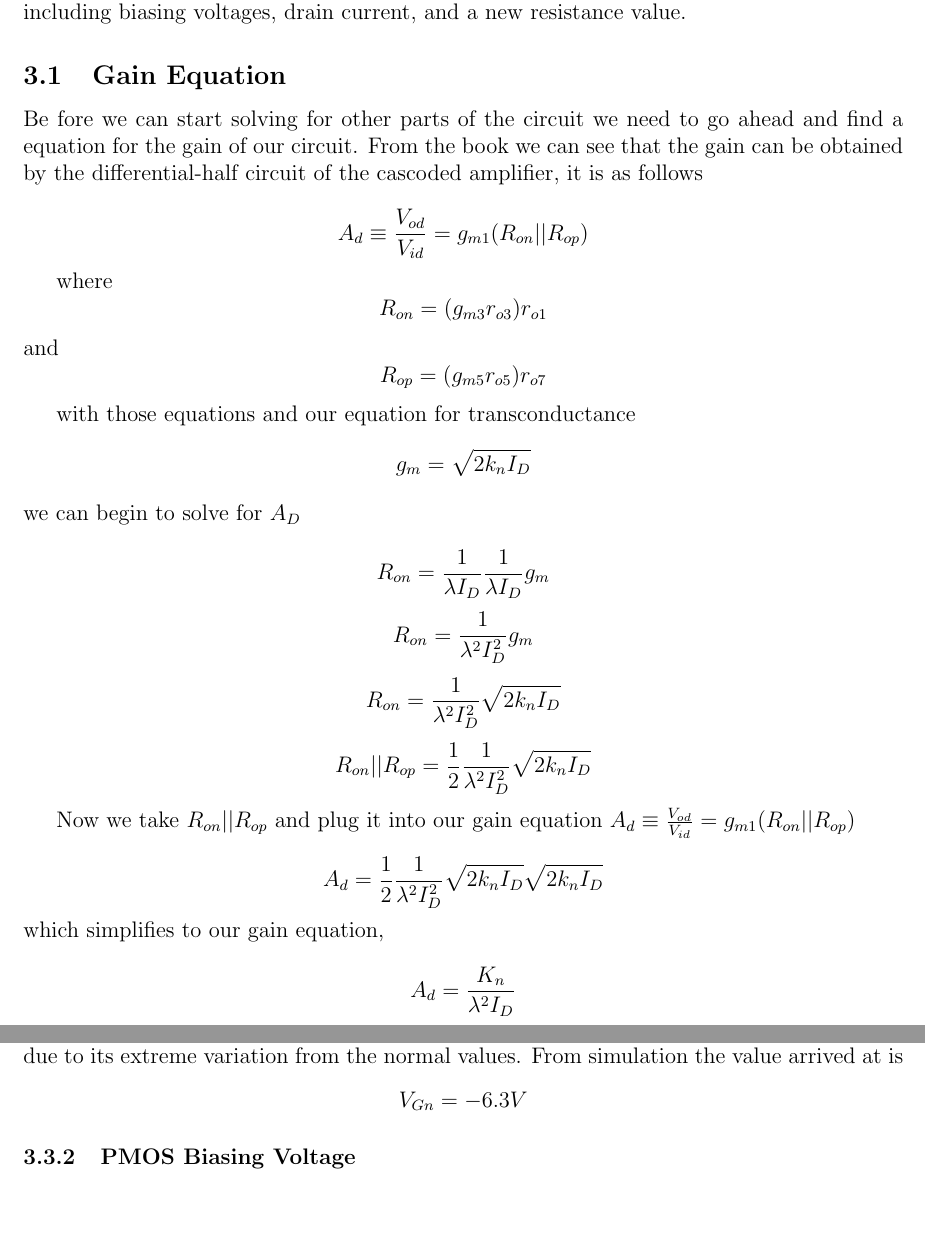
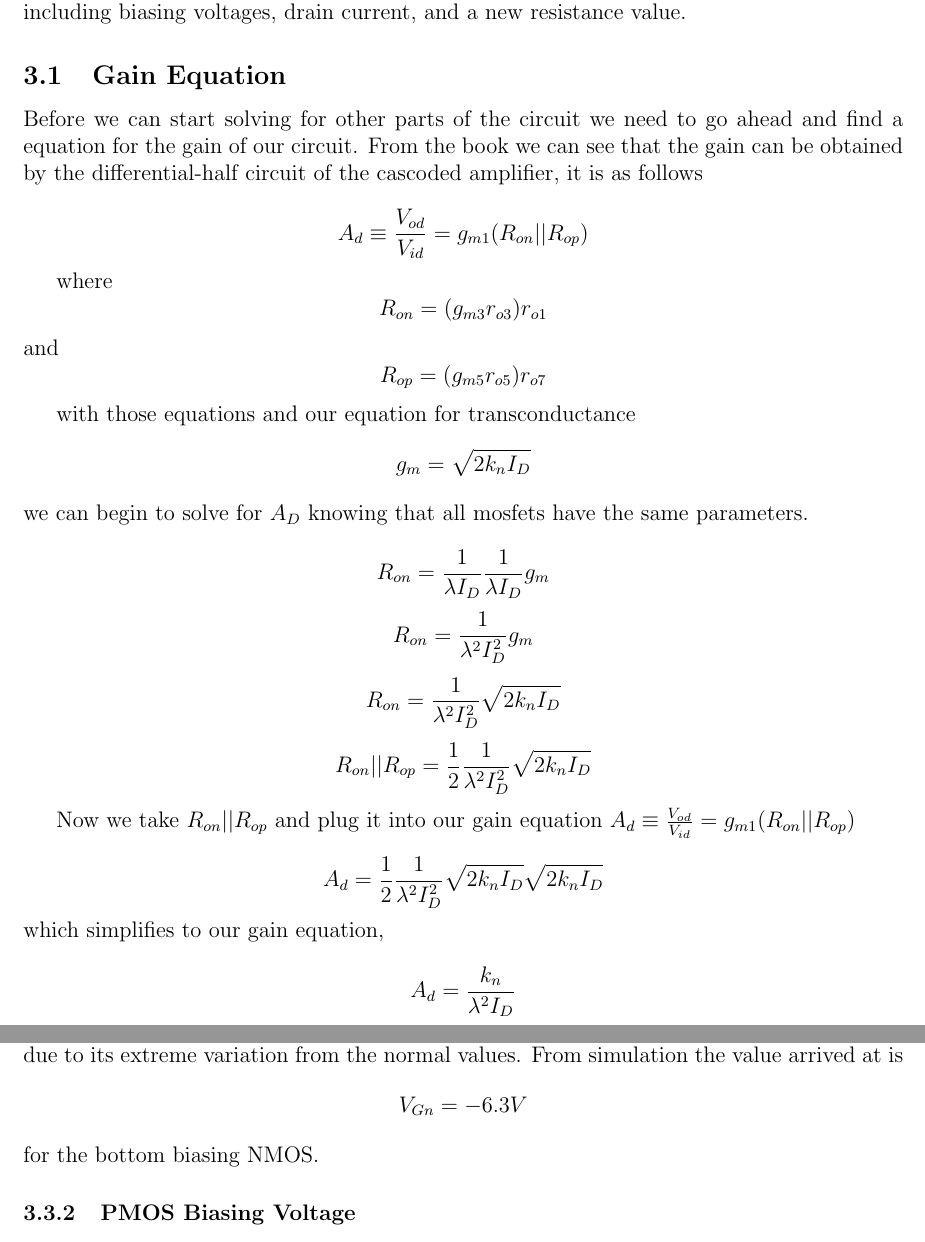
Before and after one commit to Epuerto96/AnalogIC-Project-Part-2, a LaTeX document (ProjectP2.tex): two parts of pages 4 and 5 of 7, joined at a grey line, cut so that both start at the same text, the shorter picture padded with empty space. Compiled offline with pdfLaTeX.

Commit message:
Proof Reading Changes
Still need to modify Vg for both pmos and nmos

```diff
--- a/ProjectP2.tex
+++ b/ProjectP2.tex
@@ -98,7 +98,7 @@
 	\section{Double ended Cascoded Amplifier}
 	To design an amplifier to work in a cascoded configuration we must calculate several values, including biasing voltages, drain current, and a new resistance value.
 	\subsection{Gain Equation}
-	Be fore we can start solving for other parts of the circuit we need to go ahead and find a equation for the gain of our circuit. From the book we can see that the gain can be obtained by the differential-half circuit of the cascoded amplifier, it is as follows
+	Before we can start solving for other parts of the circuit we need to go ahead and find a equation for the gain of our circuit. From the book we can see that the gain can be obtained by the differential-half circuit of the cascoded amplifier, it is as follows
 
 	$$A_d \equiv \frac{V_{od}}{V_{id}} = g_{m1} (R_{on}|| R_{op})$$
 
@@ -109,7 +109,7 @@
 
 	with those equations and our equation for transconductance
 	$$g_{m} = \sqrt{2 k_n I_D}$$
-	we can begin to solve for $A_D$
+	we can begin to solve for $A_D$ knowing that all mosfets have the same parameters.
 
 	$$R_{on} =\frac{1}{\lambda I_D} \frac{1}{\lambda I_D} g_m$$
 	$$R_{on} = \frac{1}{\lambda^2 I_D^2} g_m$$
@@ -122,7 +122,7 @@
 	$$A_d = \frac{1}{2} \frac{1}{\lambda^2 I_D^2} \sqrt{2 k_n I_D} \sqrt{2 k_n I_D}$$
 	which simplifies to our gain equation,
 
-	$$A_d  = \frac{K_n}{\lambda^2 I_D}$$
+	$$A_d  = \frac{k_n}{\lambda^2 I_D}$$
 
 	\subsection{Calculating Drain Current $I_d$}
 	With the given constants $k_n = k_p = .5m$ and $\lambda = .02$ we can effectively solve for $I_D$ using the gain equation and $A_d = 10000$
@@ -145,7 +145,7 @@
 	 $$0 = .02V_G^3 + 1.44V_G^2 + 17.22V_G + 56.34$$
 	 $$V_G = -58, -6.3 , -7.7$$
 
-	 The first value of $V_G$ $-58$ can be immediately disregarded from the extranous solutions due to its extreme variation from the normal values. From simulation the value arrived at is $$V_{Gn} = -6.3V$$
+	 The first value of $V_G$ $-58$ can be immediately disregarded from the extranous solutions due to its extreme variation from the normal values. From simulation the value arrived at is $$V_{Gn} = -6.3V$$ for the bottom biasing NMOS.
 
 	\subsubsection{PMOS Biasing Voltage}
 
```
Also changed, not shown: ProjectP2.pdf, ProjectP2.tex (6 more changed lines), 4 other files.
